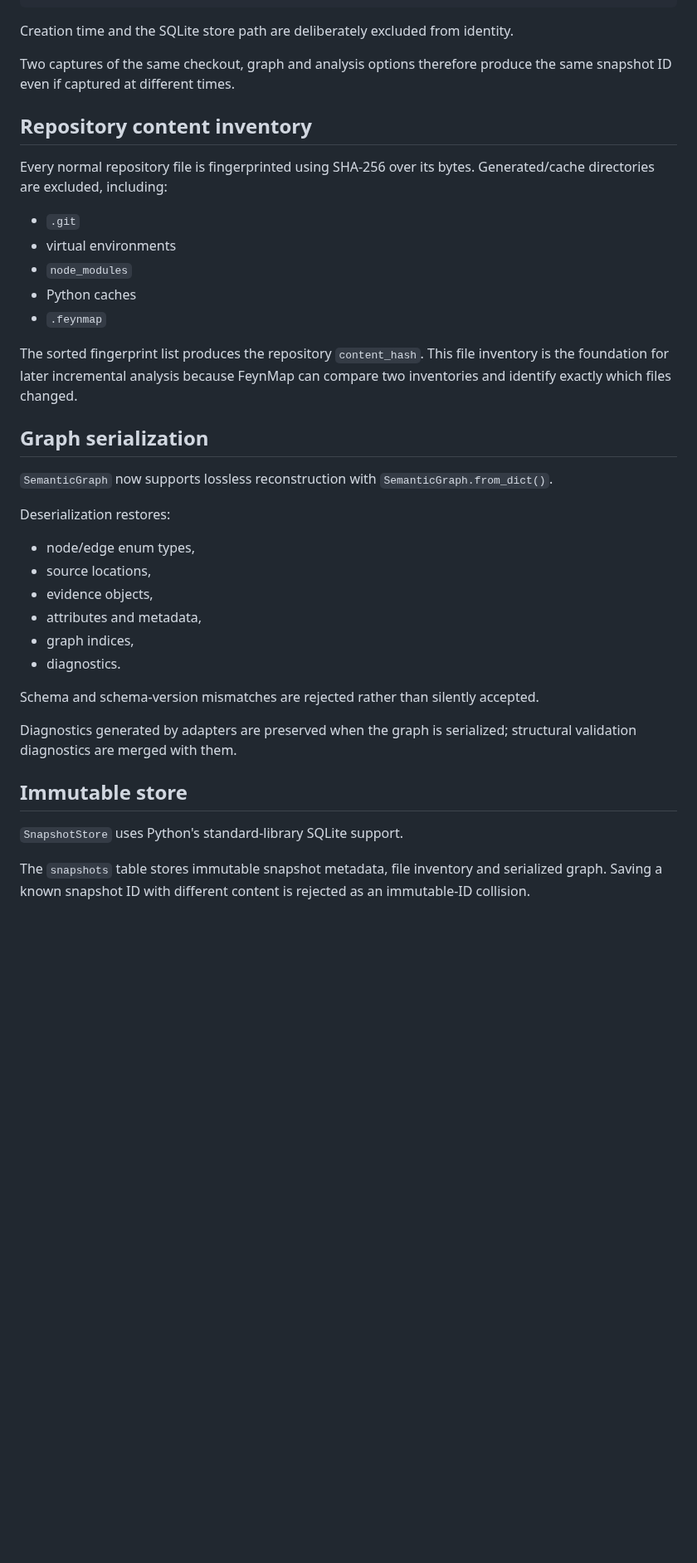
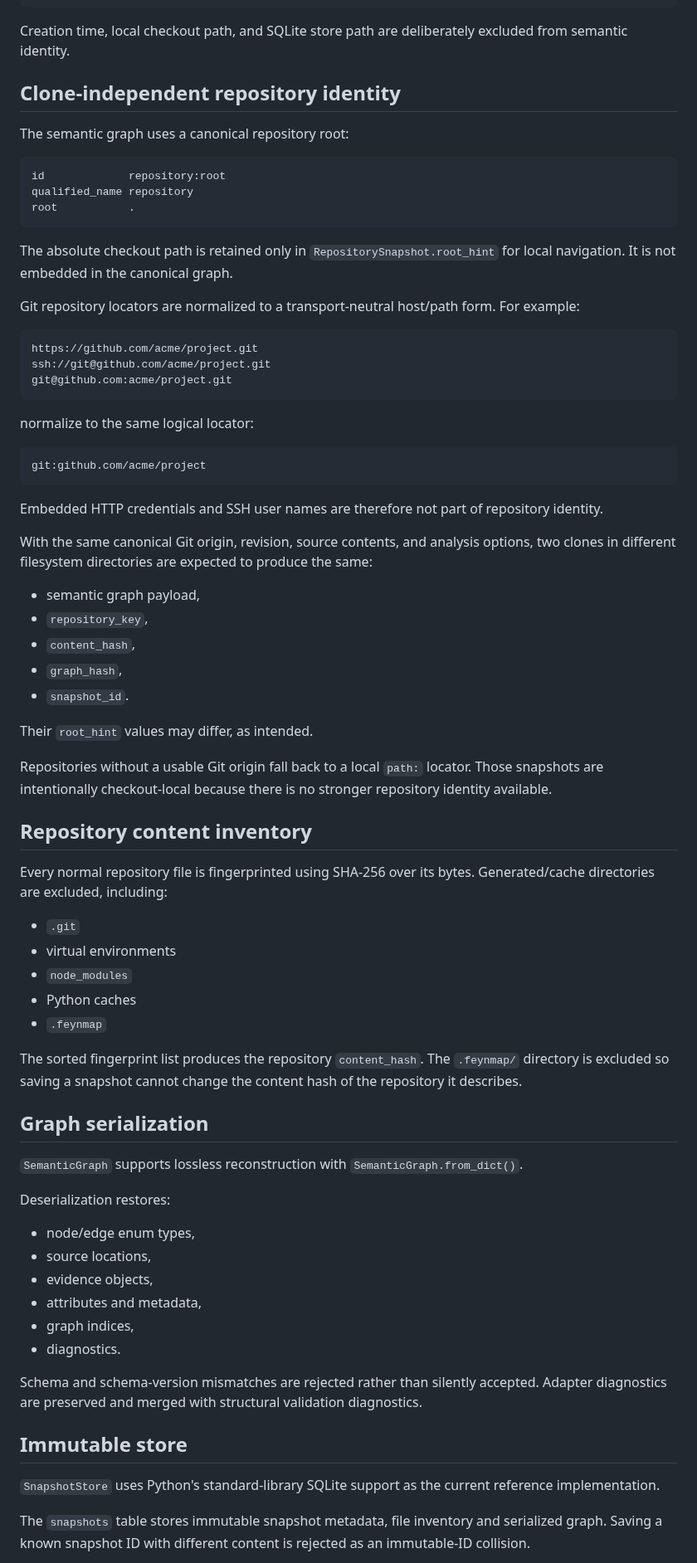
Before and after one commit to Roderick47/FeynMap, a Markdown page: docs/SNAPSHOTS.md, the part around one of its changes. Shown at 83% size. Rendered like a GitHub page; blank space fills up the shorter version.

````diff
--- a/docs/SNAPSHOTS.md
+++ b/docs/SNAPSHOTS.md
@@ -85,9 +94,47 @@ repository_key
 + analysis options
 ```
 
-Creation time and the SQLite store path are deliberately excluded from identity.
+Creation time, local checkout path, and SQLite store path are deliberately excluded from semantic identity.
 
-Two captures of the same checkout, graph and analysis options therefore produce the same snapshot ID even if captured at different times.
+## Clone-independent repository identity
+
+The semantic graph uses a canonical repository root:
+
+```text
+id             repository:root
+qualified_name repository
+root           .
+```
+
+The absolute checkout path is retained only in `RepositorySnapshot.root_hint` for local navigation. It is not embedded in the canonical graph.
+
+Git repository locators are normalized to a transport-neutral host/path form. For example:
+
+```text
+https://github.com/acme/project.git
+ssh://git@github.com/acme/project.git
+git@github.com:acme/project.git
+```
+
+normalize to the same logical locator:
+
+```text
+git:github.com/acme/project
+```
+
+Embedded HTTP credentials and SSH user names are therefore not part of repository identity.
+
+With the same canonical Git origin, revision, source contents, and analysis options, two clones in different filesystem directories are expected to produce the same:
+
+- semantic graph payload,
+- `repository_key`,
+- `content_hash`,
+- `graph_hash`,
+- `snapshot_id`.
+
+Their `root_hint` values may differ, as intended.
+
+Repositories without a usable Git origin fall back to a local `path:` locator. Those snapshots are intentionally checkout-local because there is no stronger repository identity available.
 
 ## Repository content inventory
 
@@ -99,11 +146,11 @@ Every normal repository file is fingerprinted using SHA-256 over its bytes. Gene
 - Python caches
 - `.feynmap`
 
-The sorted fingerprint list produces the repository `content_hash`. This file inventory is the foundation for later incremental analysis because FeynMap can compare two inventories and identify exactly which files changed.
+The sorted fingerprint list produces the repository `content_hash`. The `.feynmap/` directory is excluded so saving a snapshot cannot change the content hash of the repository it describes.
 
 ## Graph serialization
 
-`SemanticGraph` now supports lossless reconstruction with `SemanticGraph.from_dict()`.
+`SemanticGraph` supports lossless reconstruction with `SemanticGraph.from_dict()`.
 
 Deserialization restores:
 
@@ -114,13 +161,11 @@ Deserialization restores:
 - graph indices,
 - diagnostics.
 
-Schema and schema-version mismatches are rejected rather than silently accepted.
-
-Diagnostics generated by adapters are preserved when the graph is serialized; structural validation diagnostics are merged with them.
+Schema and schema-version mismatches are rejected rather than silently accepted. Adapter diagnostics are preserved and merged with structural validation diagnostics.
 
 ## Immutable store
 
-`SnapshotStore` uses Python's standard-library SQLite support.
+`SnapshotStore` uses Python's standard-library SQLite support as the current reference implementation.
 
 The `snapshots` table stores immutable snapshot metadata, file inventory and serialized graph. Saving a known snapshot ID with different content is rejected as an immutable-ID collision.
 
````
Also changed, not shown: other parts of docs/SNAPSHOTS.md (+66 -33 lines).
